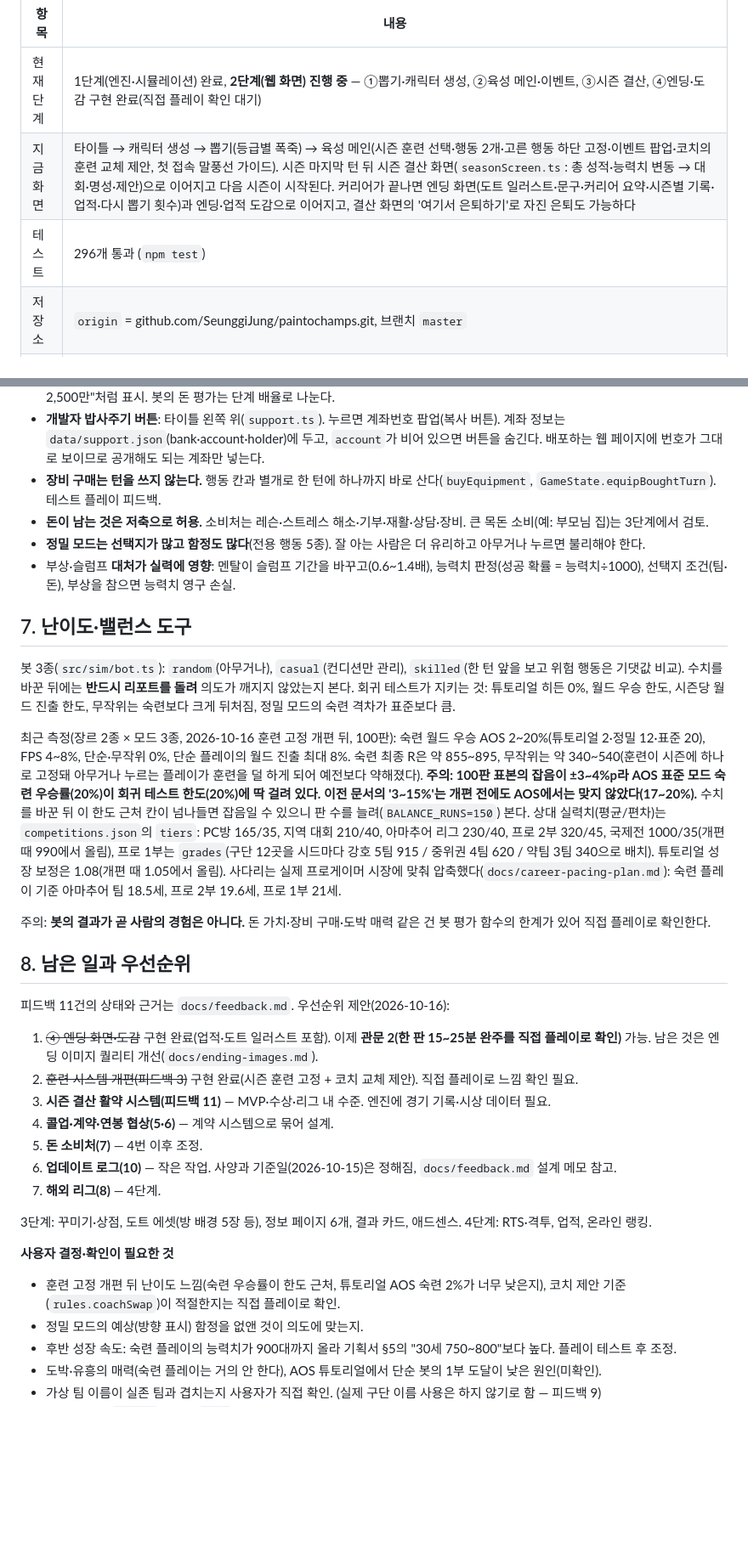
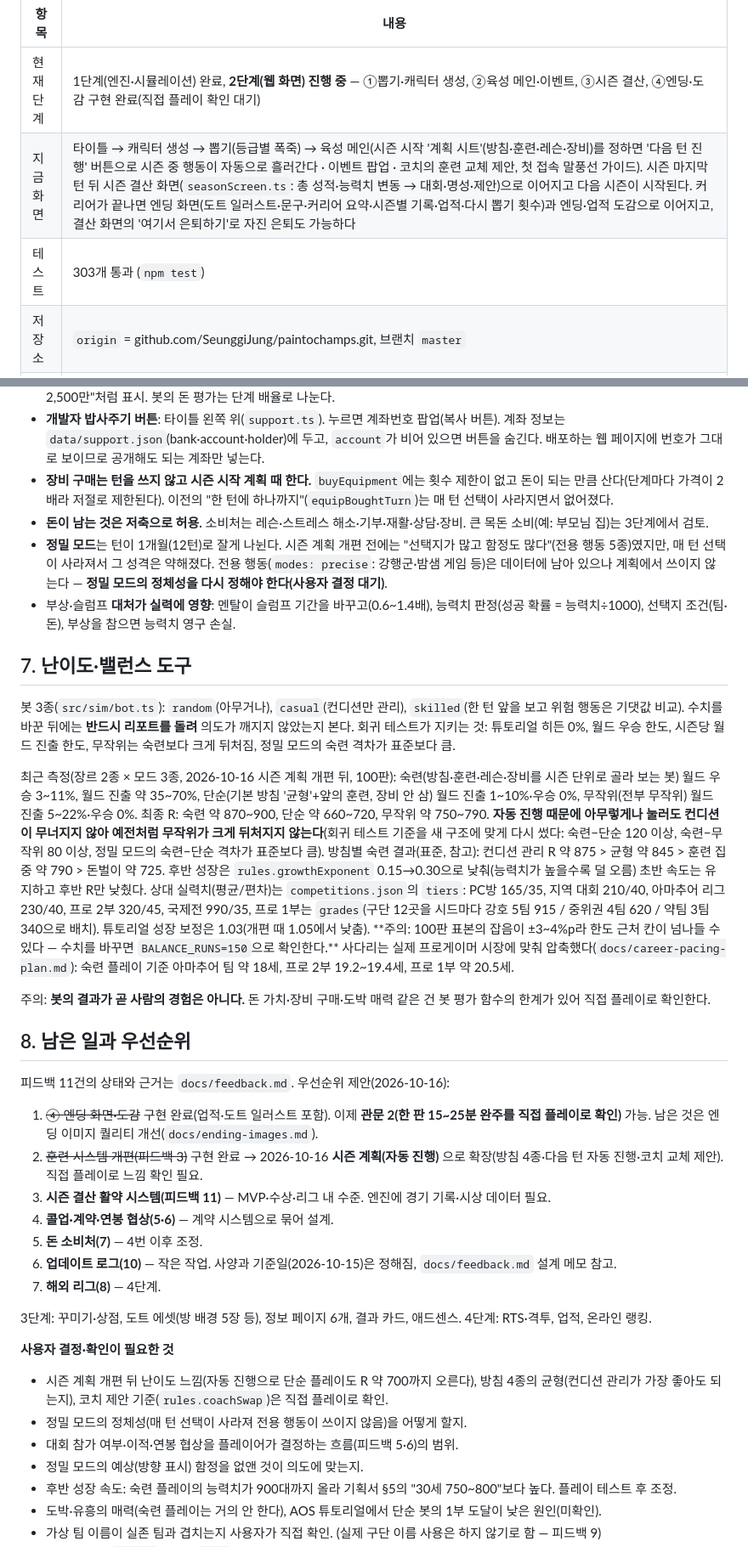
Before and after one commit to SeunggiJung/paintochamps, a Markdown page: CLAUDE.md, 2 parts joined by grey strips. Shown at 85% size. Rendered like a GitHub page; blank space fills up the shorter version.

Commit message:
docs: 시즌 계획(자동 진행) 구조, 방침 4종, 난이도 측정 수치와 새 회귀 기준, 남은 결정 사항 반영
Co-Authored-By: Claude Sonnet 5.5 <noreply@anthropic.com>

```diff
--- a/CLAUDE.md
+++ b/CLAUDE.md
@@ -9,8 +9,8 @@
 | 항목 | 내용 |
 |---|---|
 | 현재 단계 | 1단계(엔진·시뮬레이션) 완료, **2단계(웹 화면) 진행 중** — ①뽑기·캐릭터 생성, ②육성 메인·이벤트, ③시즌 결산, ④엔딩·도감 구현 완료(직접 플레이 확인 대기) |
-| 지금 화면 | 타이틀 → 캐릭터 생성 → 뽑기(등급별 폭죽) → 육성 메인(시즌 훈련 선택·행동 2개·고른 행동 하단 고정·이벤트 팝업·코치의 훈련 교체 제안, 첫 접속 말풍선 가이드). 시즌 마지막 턴 뒤 시즌 결산 화면(`seasonScreen.ts`: 총 성적·능력치 변동 → 대회·명성·제안)으로 이어지고 다음 시즌이 시작된다. 커리어가 끝나면 엔딩 화면(도트 일러스트·문구·커리어 요약·시즌별 기록·업적·다시 뽑기 횟수)과 엔딩·업적 도감으로 이어지고, 결산 화면의 '여기서 은퇴하기'로 자진 은퇴도 가능하다 |
-| 테스트 | 296개 통과 (`npm test`) |
+| 지금 화면 | 타이틀 → 캐릭터 생성 → 뽑기(등급별 폭죽) → 육성 메인(시즌 시작 '계획 시트'(방침·훈련·레슨·장비)를 정하면 '다음 턴 진행' 버튼으로 시즌 중 행동이 자동으로 흘러간다 · 이벤트 팝업 · 코치의 훈련 교체 제안, 첫 접속 말풍선 가이드). 시즌 마지막 턴 뒤 시즌 결산 화면(`seasonScreen.ts`: 총 성적·능력치 변동 → 대회·명성·제안)으로 이어지고 다음 시즌이 시작된다. 커리어가 끝나면 엔딩 화면(도트 일러스트·문구·커리어 요약·시즌별 기록·업적·다시 뽑기 횟수)과 엔딩·업적 도감으로 이어지고, 결산 화면의 '여기서 은퇴하기'로 자진 은퇴도 가능하다 |
+| 테스트 | 303개 통과 (`npm test`) |
 | 저장소 | `origin` = github.com/SeunggiJung/paintochamps.git, 브랜치 `master` |
 | 사용자 | 한국어 사용. 1인 개발, 기획·개발·밸런싱 담당 |
 
@@ -113,16 +113,16 @@ saveGame(storage, s)                           // 매 턴 자동 저장
 - **팀에는 고정된 성격이 있다** (`teams.ts`, `data/contracts.json`): 팀마다 시드로 정해지는 전력(시즌마다 조금씩 변동, 리그 상대 전력과 같은 값 `teamPower`)·지난 시즌 순위·월급이 있고, 제안 화면(`offerView.ts`)에 그대로 보여 준다. 소속 팀이 있으면 **턴마다 월급**이 들어오고(3개월 기준 아마추어 120·프로 2부 800·1부 3,000만 원 × 팀 강도 0.8~1.4 × 명성 보너스(최대 2.5배), 연습생 60), 팀 전력이 리그 평균보다 높으면 대회 전력이 오르고 낮으면 내려간다(`teamBoost`, 평균 팀이면 0이라 전체 난이도는 그대로). 입단·이적 확정 때 도트 계약 연출(`contractScene.ts`, 타이틀과 같은 스프라이트 스타일: 서명→도장→두 사람이 다가와 악수), 팀 아이콘은 id로 만드는 도트 문양(`teamIcon.ts`).
 - **돈의 규모는 소속 단계를 따른다** (`economy.ts`, `contracts.json`의 `moneyScale`: 방구석·지역 ×1, 아마추어 ×2, 프로 2부 ×8, 프로 1부 ×30). 행동·이벤트·상금·계약금의 돈은 3개월 기준 기본 금액에 이 배율을 곱한다(`applyEffects`, `moneyCostOf`, 이벤트 `minMoney`). 장비는 **10단계, 단계마다 가격 2배**(`equipmentCost` = 기본가 × 2^단계). 화면의 돈은 `ui/format.ts`로 "1억 2,500만"처럼 표시. 봇의 돈 평가는 단계 배율로 나눈다.
 - **개발자 밥사주기 버튼**: 타이틀 왼쪽 위(`support.ts`). 누르면 계좌번호 팝업(복사 버튼). 계좌 정보는 `data/support.json`(bank·account·holder)에 두고, `account`가 비어 있으면 버튼을 숨긴다. 배포하는 웹 페이지에 번호가 그대로 보이므로 공개해도 되는 계좌만 넣는다.
-- **장비 구매는 턴을 쓰지 않는다.** 행동 칸과 별개로 한 턴에 하나까지 바로 산다(`buyEquipment`, `GameState.equipBoughtTurn`). 테스트 플레이 피드백.
+- **장비 구매는 턴을 쓰지 않고 시즌 시작 계획 때 한다.** `buyEquipment`에는 횟수 제한이 없고 돈이 되는 만큼 산다(단계마다 가격이 2배라 저절로 제한된다). 이전의 "한 턴에 하나까지"(`equipBoughtTurn`)는 매 턴 선택이 사라지면서 없어졌다.
 - **돈이 남는 것은 저축으로 허용.** 소비처는 레슨·스트레스 해소·기부·재활·상담·장비. 큰 목돈 소비(예: 부모님 집)는 3단계에서 검토.
-- **정밀 모드는 선택지가 많고 함정도 많다**(전용 행동 5종). 잘 아는 사람은 더 유리하고 아무거나 누르면 불리해야 한다.
+- **정밀 모드**는 턴이 1개월(12턴)로 잘게 나뉜다. 시즌 계획 개편 전에는 "선택지가 많고 함정도 많다"(전용 행동 5종)였지만, 매 턴 선택이 사라져서 그 성격은 약해졌다. 전용 행동(`modes: precise`: 강행군·밤샘 게임 등)은 데이터에 남아 있으나 계획에서 쓰이지 않는다 — **정밀 모드의 정체성을 다시 정해야 한다(사용자 결정 대기)**.
 - 부상·슬럼프 **대처가 실력에 영향**: 멘탈이 슬럼프 기간을 바꾸고(0.6~1.4배), 능력치 판정(성공 확률 = 능력치÷1000), 선택지 조건(팀·돈), 부상을 참으면 능력치 영구 손실.
 
 ## 7. 난이도·밸런스 도구
 
 봇 3종(`src/sim/bot.ts`): `random`(아무거나), `casual`(컨디션만 관리), `skilled`(한 턴 앞을 보고 위험 행동은 기댓값 비교). 수치를 바꾼 뒤에는 **반드시 리포트를 돌려** 의도가 깨지지 않았는지 본다. 회귀 테스트가 지키는 것: 튜토리얼 히든 0%, 월드 우승 한도, 시즌당 월드 진출 한도, 무작위는 숙련보다 크게 뒤처짐, 정밀 모드의 숙련 격차가 표준보다 큼.
 
-최근 측정(장르 2종 × 모드 3종, 2026-10-16 훈련 고정 개편 뒤, 100판): 숙련 월드 우승 AOS 2~20%(튜토리얼 2·정밀 12·표준 20), FPS 4~8%, 단순·무작위 0%, 단순 플레이의 월드 진출 최대 8%. 숙련 최종 R은 약 855~895, 무작위는 약 340~540(훈련이 시즌에 하나로 고정돼 아무거나 누르는 플레이가 훈련을 덜 하게 되어 예전보다 약해졌다). **주의: 100판 표본의 잡음이 ±3~4%p라 AOS 표준 모드 숙련 우승률(20%)이 회귀 테스트 한도(20%)에 딱 걸려 있다. 이전 문서의 '3~15%'는 개편 전에도 AOS에서는 맞지 않았다(17~20%).** 수치를 바꾼 뒤 이 한도 근처 칸이 넘나들면 잡음일 수 있으니 판 수를 늘려(`BALANCE_RUNS=150`) 본다. 상대 실력치(평균/편차)는 `competitions.json`의 `tiers`: PC방 165/35, 지역 대회 210/40, 아마추어 리그 230/40, 프로 2부 320/45, 국제전 1000/35(개편 때 990에서 올림), 프로 1부는 `grades`(구단 12곳을 시드마다 강호 5팀 915 / 중위권 4팀 620 / 약팀 3팀 340으로 배치). 튜토리얼 성장 보정은 1.08(개편 때 1.05에서 올림). 사다리는 실제 프로게이머 시장에 맞춰 압축했다(`docs/career-pacing-plan.md`): 숙련 플레이 기준 아마추어 팀 18.5세, 프로 2부 19.6세, 프로 1부 21세.
+최근 측정(장르 2종 × 모드 3종, 2026-10-16 시즌 계획 개편 뒤, 100판): 숙련(방침·훈련·레슨·장비를 시즌 단위로 골라 보는 봇) 월드 우승 3~11%, 월드 진출 약 35~70%, 단순(기본 방침 '균형'+앞의 훈련, 장비 안 삼) 월드 진출 1~10%·우승 0%, 무작위(전부 무작위) 월드 진출 5~22%·우승 0%. 최종 R: 숙련 약 870~900, 단순 약 660~720, 무작위 약 750~790. **자동 진행 때문에 아무렇게나 눌러도 컨디션이 무너지지 않아 예전처럼 무작위가 크게 뒤처지지 않는다**(회귀 테스트 기준을 새 구조에 맞게 다시 썼다: 숙련−단순 120 이상, 숙련−무작위 80 이상, 정밀 모드의 숙련−단순 격차가 표준보다 큼). 방침별 숙련 결과(표준, 참고): 컨디션 관리 R 약 875 > 균형 약 845 > 훈련 집중 약 790 > 돈벌이 약 725. 후반 성장은 `rules.growthExponent` 0.15→0.30으로 낮춰(능력치가 높을수록 덜 오름) 초반 속도는 유지하고 후반 R만 낮췄다. 상대 실력치(평균/편차)는 `competitions.json`의 `tiers`: PC방 165/35, 지역 대회 210/40, 아마추어 리그 230/40, 프로 2부 320/45, 국제전 990/35, 프로 1부는 `grades`(구단 12곳을 시드마다 강호 5팀 915 / 중위권 4팀 620 / 약팀 3팀 340으로 배치). 튜토리얼 성장 보정은 1.03(개편 때 1.05에서 낮춤). **주의: 100판 표본의 잡음이 ±3~4%p라 한도 근처 칸이 넘나들 수 있다 — 수치를 바꾸면 `BALANCE_RUNS=150`으로 확인한다.** 사다리는 실제 프로게이머 시장에 맞춰 압축했다(`docs/career-pacing-plan.md`): 숙련 플레이 기준 아마추어 팀 약 18세, 프로 2부 19.2~19.4세, 프로 1부 약 20.5세.
 
 주의: **봇의 결과가 곧 사람의 경험은 아니다.** 돈 가치·장비 구매·도박 매력 같은 건 봇 평가 함수의 한계가 있어 직접 플레이로 확인한다.
 
@@ -131,7 +131,7 @@ saveGame(storage, s)                           // 매 턴 자동 저장
 피드백 11건의 상태와 근거는 `docs/feedback.md`. 우선순위 제안(2026-10-16):
 
 1. ~~④ 엔딩 화면·도감~~ 구현 완료(업적·도트 일러스트 포함). 이제 **관문 2(한 판 15~25분 완주를 직접 플레이로 확인)** 가능. 남은 것은 엔딩 이미지 퀄리티 개선(`docs/ending-images.md`).
-2. ~~훈련 시스템 개편(피드백 3)~~ 구현 완료(시즌 훈련 고정 + 코치 교체 제안). 직접 플레이로 느낌 확인 필요.
+2. ~~훈련 시스템 개편(피드백 3)~~ 구현 완료 → 2026-10-16 **시즌 계획(자동 진행)** 으로 확장(방침 4종·다음 턴 자동 진행·코치 교체 제안). 직접 플레이로 느낌 확인 필요.
 3. **시즌 결산 활약 시스템(피드백 11)** — MVP·수상·리그 내 수준. 엔진에 경기 기록·시상 데이터 필요.
 4. **콜업·계약·연봉 협상(5·6)** — 계약 시스템으로 묶어 설계.
 5. **돈 소비처(7)** — 4번 이후 조정.
@@ -141,7 +141,9 @@ saveGame(storage, s)                           // 매 턴 자동 저장
 3단계: 꾸미기·상점, 도트 에셋(방 배경 5장 등), 정보 페이지 6개, 결과 카드, 애드센스. 4단계: RTS·격투, 업적, 온라인 랭킹.
 
 **사용자 결정·확인이 필요한 것**
-- 훈련 고정 개편 뒤 난이도 느낌(숙련 우승률이 한도 근처, 튜토리얼 AOS 숙련 2%가 너무 낮은지), 코치 제안 기준(`rules.coachSwap`)이 적절한지는 직접 플레이로 확인.
+- 시즌 계획 개편 뒤 난이도 느낌(자동 진행으로 단순 플레이도 R 약 700까지 오른다), 방침 4종의 균형(컨디션 관리가 가장 좋아도 되는지), 코치 제안 기준(`rules.coachSwap`)은 직접 플레이로 확인.
+- 정밀 모드의 정체성(매 턴 선택이 사라져 전용 행동이 쓰이지 않음)을 어떻게 할지.
+- 대회 참가 여부·이적·연봉 협상을 플레이어가 결정하는 흐름(피드백 5·6)의 범위.
 - 정밀 모드의 예상(방향 표시) 함정을 없앤 것이 의도에 맞는지.
 - 후반 성장 속도: 숙련 플레이의 능력치가 900대까지 올라 기획서 §5의 "30세 750~800"보다 높다. 플레이 테스트 후 조정.
 - 도박·유흥의 매력(숙련 플레이는 거의 안 한다), AOS 튜토리얼에서 단순 봇의 1부 도달이 낮은 원인(미확인).
```
Also changed, not shown: other parts of CLAUDE.md (+8 -8 lines), docs/feedback.md (+1 -0 lines).
